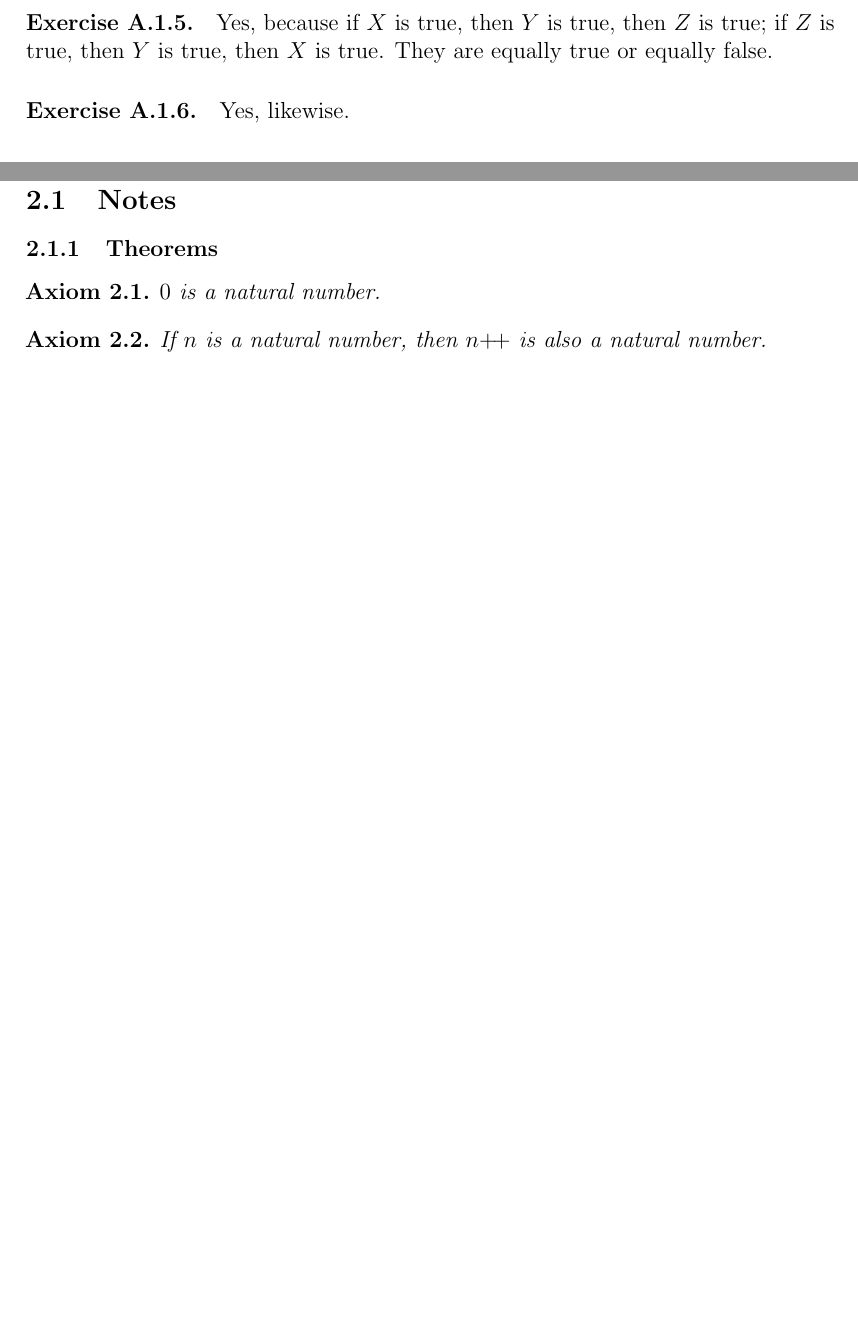
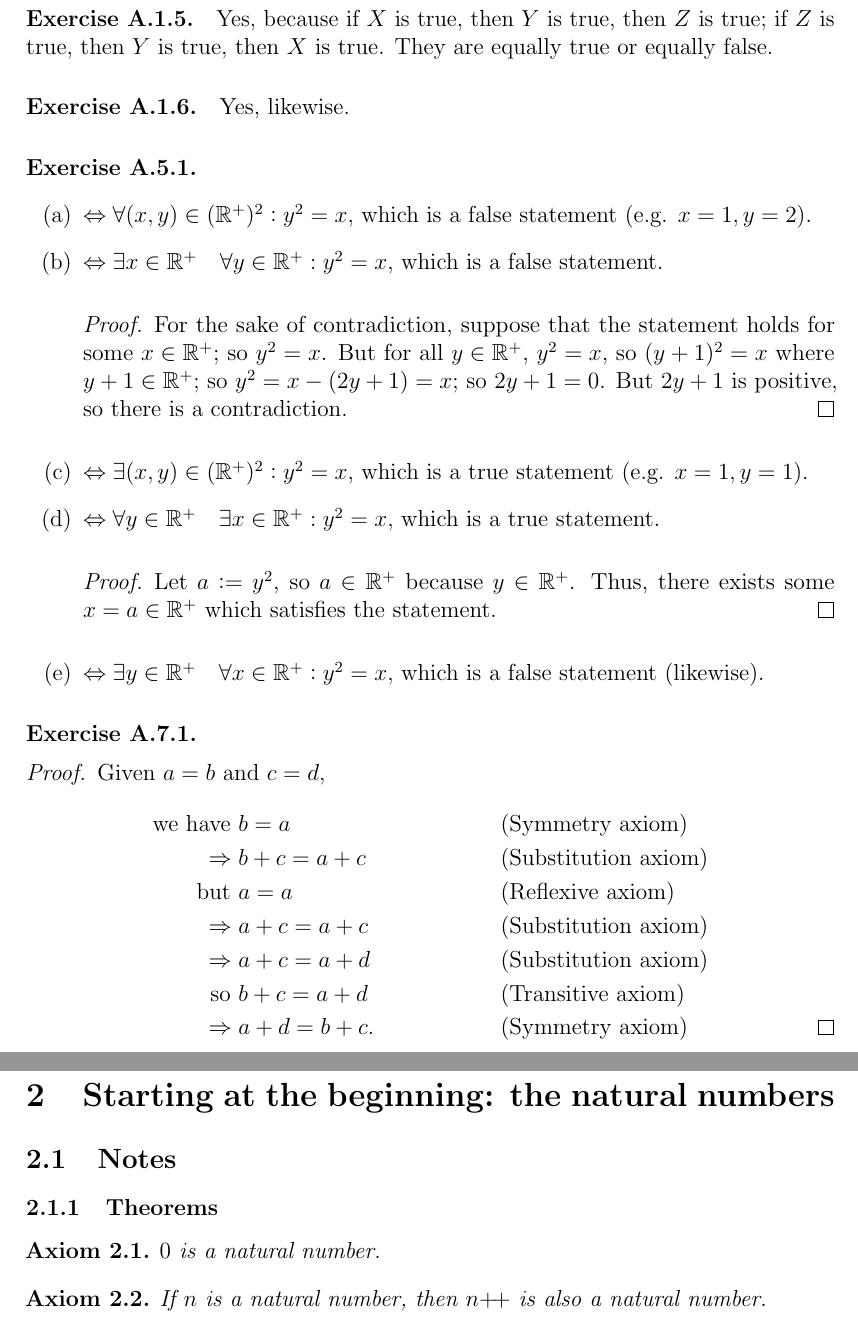
Before and after one commit to edward-martyr/Notes-on-Analysis-by-Terrence-Tao, a LaTeX document (Notes on Analysis by Terrence Tao.tex, which reads A.tex): two parts of pages 2 and 3 of 10 before the commit and two parts of pages 3 and 4 of 11 after it, joined at a grey line, cut so that both start at the same text, the shorter picture padded with empty space. Compiled offline with pdfLaTeX.

Commit message:
Finish A, modify 2

```diff
--- a/A.tex
+++ b/A.tex
@@ -19,3 +35,30 @@ Discussing cases in a proof is a common example of using vacuously true implicat
 \paragraph{Exercise A.1.5.} Yes, because if $X$ is true, then $Y$ is true, then $Z$ is true; if $Z$ is true, then $Y$ is true, then $X$ is true. They are equally true or equally false.
 
 \paragraph{Exercise A.1.6.} Yes, likewise.
+
+\paragraph{Exercise A.5.1.}
+\begin{enumerate}
+    \item $\Leftrightarrow \forall (x,y) \in (\mathbb{R}^+)^2  : y^2=x$, which is a false statement (e.g. $x=1,y=2$).
+    \item $\Leftrightarrow \exists x \in \mathbb{R}^+ \quad \forall y \in \mathbb{R}^+ : y^2=x$, which is a false statement. \begin{proof}
+        For the sake of contradiction, suppose that the statement holds for some $x \in \mathbb{R}^+$; so $y^2=x$. But for all $y \in \mathbb{R}^+$, $y^2=x$, so $(y+1)^2=x$ where $y+1 \in \mathbb{R}^+$; so $y^2=x-(2y+1)=x$; so $2y+1=0$. But $2y+1$ is positive, so there is a contradiction.
+    \end{proof}
+    \item $\Leftrightarrow \exists (x,y) \in (\mathbb{R}^+)^2  : y^2=x$, which is a true statement (e.g. $x=1,y=1$).
+    \item $\Leftrightarrow \forall y \in \mathbb{R}^+ \quad \exists x \in \mathbb{R}^+ : y^2=x$, which is a true statement. \begin{proof}
+        Let $a := {y}^2$, so $a\in \mathbb{R}^+$ because $y \in \mathbb{R}^+$. Thus, there exists some $x=a\in \mathbb{R}^+$ which satisfies the statement.
+    \end{proof}
+    \item $\Leftrightarrow \exists y \in \mathbb{R}^+ \quad \forall x \in \mathbb{R}^+ : y^2=x$, which is a false statement (likewise).
+\end{enumerate}
+
+\paragraph{Exercise A.7.1.}
+\begin{proof}
+    Given $a=b$ and $c = d$,
+    \begin{align*}
+        \text{we have } {} &b=a && \text{(Symmetry axiom)}\\
+        \Rightarrow {} &b+c=a+c && \text{(Substitution axiom)}\\
+        \text{but } {} &a=a && \text{(Reflexive axiom)}\\
+        \Rightarrow {} &a+c=a+c && \text{(Substitution axiom)}\\
+        \Rightarrow {} &a+c=a+d && \text{(Substitution axiom)}\\
+        \text{so } {} &b+c=a+d && \text{(Transitive axiom)}\\
+        \Rightarrow {} &a+d=b+c. && \text{(Symmetry axiom)} \qedhere
+    \end{align*}
+\end{proof}
```
Also changed, not shown: 2.tex (+1 -1 lines), Notes on Analysis by Terrence Tao.pdf, A.tex (16 more changed lines).
